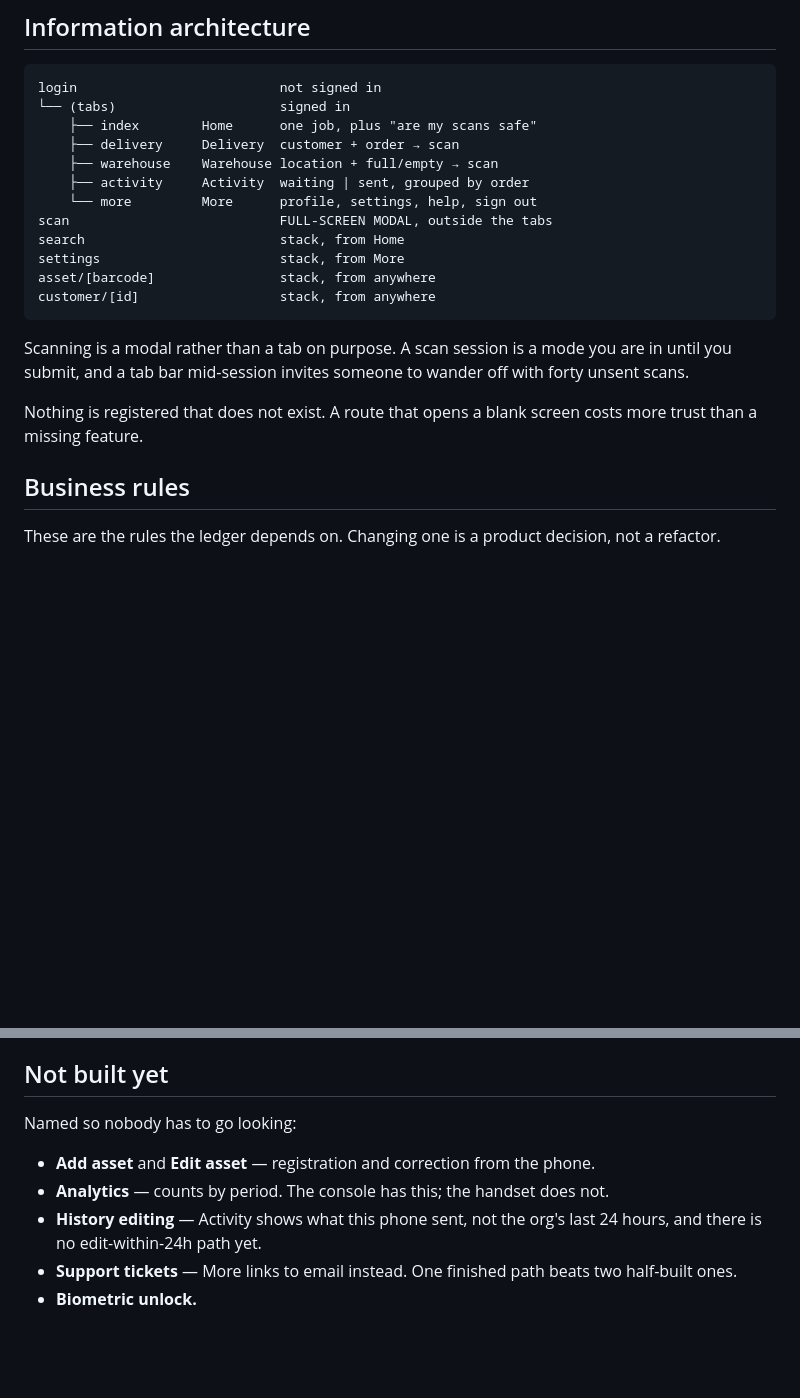
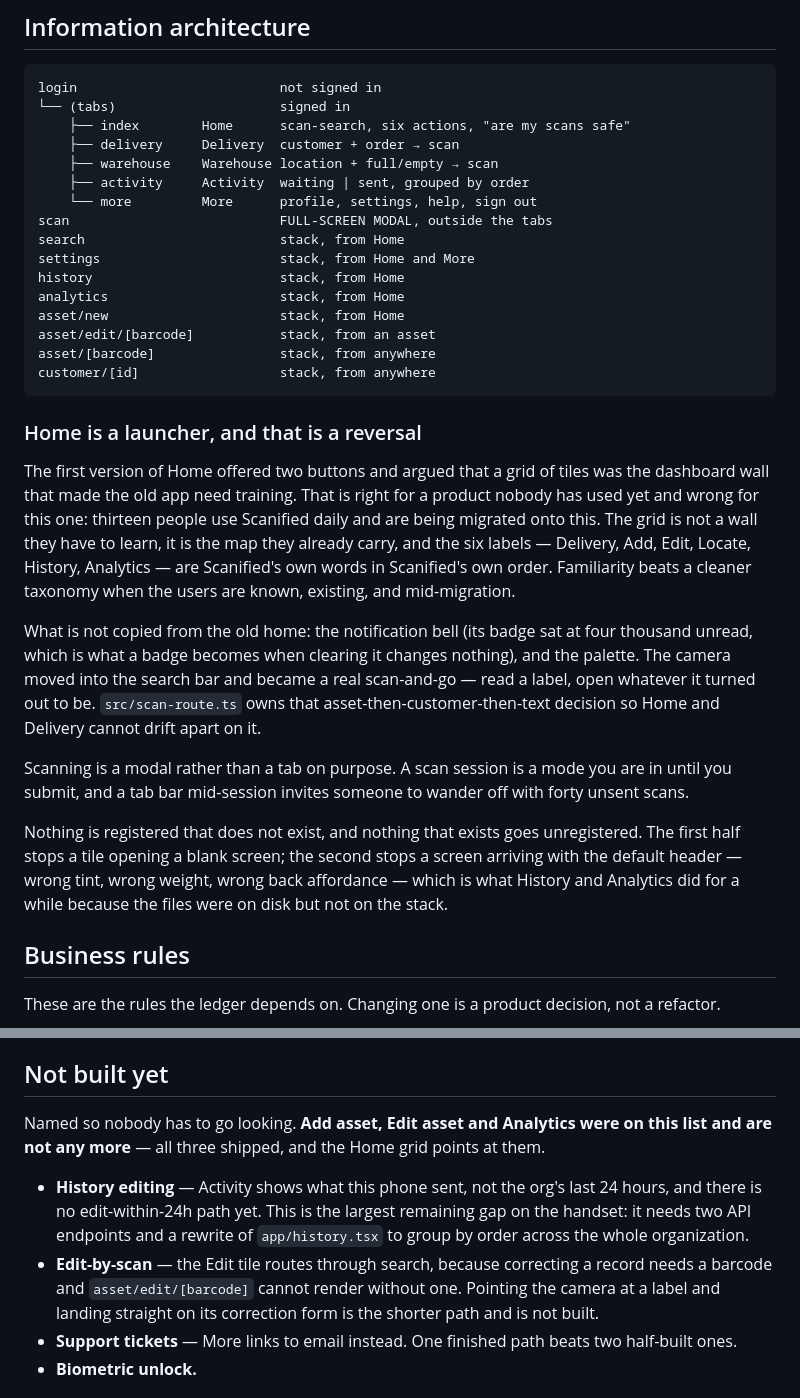
Before and after one commit to Evanevoo/tare-mobile, a Markdown page: MOBILE_V2.md, 2 parts joined by grey strips. GitHub-like rendering; blank space fills up the shorter version.

Commit message:
docs: MOBILE_V2 catches up with the app
Add asset, Edit asset and Analytics were listed as unbuilt and have
shipped. Records why Home reverted to a launcher, and that history editing
is now the largest remaining handset gap.

````diff
--- a/MOBILE_V2.md
+++ b/MOBILE_V2.md
@@ -22,24 +22,49 @@ from a dashboard, which is why it needed training.
 ```
 login                          not signed in
 └── (tabs)                     signed in
-    ├── index        Home      one job, plus "are my scans safe"
+    ├── index        Home      scan-search, six actions, "are my scans safe"
     ├── delivery     Delivery  customer + order → scan
     ├── warehouse    Warehouse location + full/empty → scan
     ├── activity     Activity  waiting | sent, grouped by order
     └── more         More      profile, settings, help, sign out
 scan                           FULL-SCREEN MODAL, outside the tabs
 search                         stack, from Home
-settings                       stack, from More
+settings                       stack, from Home and More
+history                        stack, from Home
+analytics                      stack, from Home
+asset/new                      stack, from Home
+asset/edit/[barcode]           stack, from an asset
 asset/[barcode]                stack, from anywhere
 customer/[id]                  stack, from anywhere
 ```
+
+### Home is a launcher, and that is a reversal
+
+The first version of Home offered two buttons and argued that a grid of tiles
+was the dashboard wall that made the old app need training. That is right for a
+product nobody has used yet and wrong for this one: thirteen people use
+Scanified daily and are being migrated onto this. The grid is not a wall they
+have to learn, it is the map they already carry, and the six labels — Delivery,
+Add, Edit, Locate, History, Analytics — are Scanified's own words in Scanified's
+own order. Familiarity beats a cleaner taxonomy when the users are known,
+existing, and mid-migration.
+
+What is not copied from the old home: the notification bell (its badge sat at
+four thousand unread, which is what a badge becomes when clearing it changes
+nothing), and the palette. The camera moved into the search bar and became a
+real scan-and-go — read a label, open whatever it turned out to be. `src/scan-route.ts`
+owns that asset-then-customer-then-text decision so Home and Delivery cannot
+drift apart on it.
 
 Scanning is a modal rather than a tab on purpose. A scan session is a mode you
 are in until you submit, and a tab bar mid-session invites someone to wander off
 with forty unsent scans.
 
-Nothing is registered that does not exist. A route that opens a blank screen
-costs more trust than a missing feature.
+Nothing is registered that does not exist, and nothing that exists goes
+unregistered. The first half stops a tile opening a blank screen; the second
+stops a screen arriving with the default header — wrong tint, wrong weight,
+wrong back affordance — which is what History and Analytics did for a while
+because the files were on disk but not on the stack.
 
 ## Business rules
 
@@ -149,12 +174,18 @@ Not aspirational — these are met.
 
 ## Not built yet
 
-Named so nobody has to go looking:
+Named so nobody has to go looking. **Add asset, Edit asset and Analytics were
+on this list and are not any more** — all three shipped, and the Home grid
+points at them.
 
-- **Add asset** and **Edit asset** — registration and correction from the phone.
-- **Analytics** — counts by period. The console has this; the handset does not.
 - **History editing** — Activity shows what this phone sent, not the org's last
-  24 hours, and there is no edit-within-24h path yet.
+  24 hours, and there is no edit-within-24h path yet. This is the largest
+  remaining gap on the handset: it needs two API endpoints and a rewrite of
+  `app/history.tsx` to group by order across the whole organization.
+- **Edit-by-scan** — the Edit tile routes through search, because correcting a
+  record needs a barcode and `asset/edit/[barcode]` cannot render without one.
+  Pointing the camera at a label and landing straight on its correction form is
+  the shorter path and is not built.
 - **Support tickets** — More links to email instead. One finished path beats two
   half-built ones.
 - **Biometric unlock.**
````
